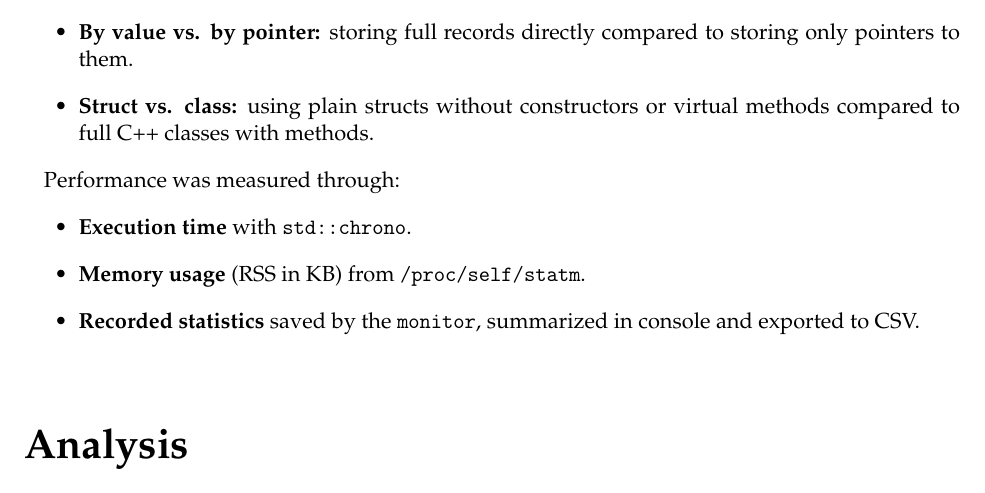
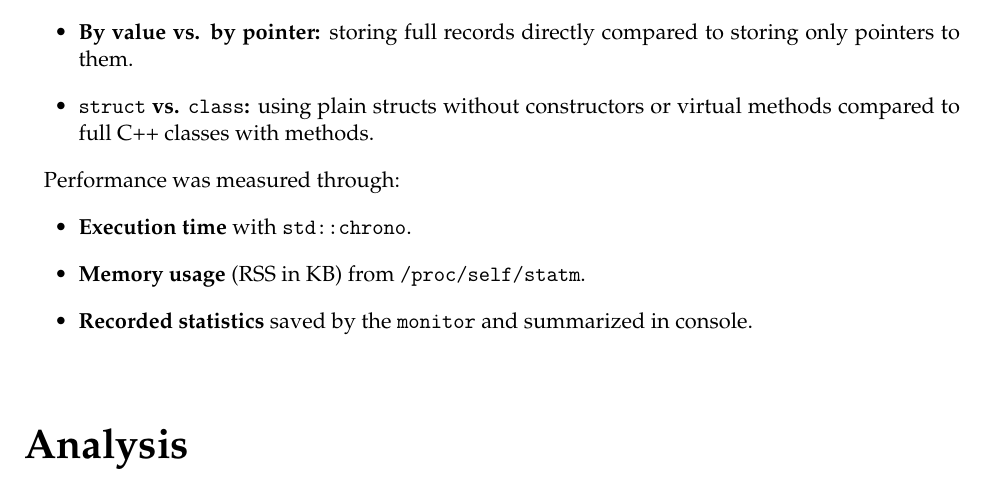
Before and after one commit to luismtorresv/census, a LaTeX document (docs/report/report-midterm_1-st0257.tex): part of page 4 of 7, cut so that both start at the same text. Compiled offline with pdfLaTeX.

Commit message:
Copyedit report

```diff
--- a/docs/report/report-midterm_1-st0257.tex
+++ b/docs/report/report-midterm_1-st0257.tex
@@ -77,16 +77,17 @@ Two main configurations were tested:
 \begin{itemize}
     \item \textbf{By value vs. by pointer:} storing full records directly
     compared to storing only pointers to them.
-    \item \textbf{Struct vs. class:} using plain structs without constructors or
-    virtual methods compared to full C++ classes with methods.
+    \item \textbf{\texttt{struct} vs. \texttt{class}:} using plain structs
+    without constructors or virtual methods compared to full C++ classes with
+    methods.
 \end{itemize}
 
 Performance was measured through:
 \begin{itemize}
     \item \textbf{Execution time} with \texttt{std::chrono}.
     \item \textbf{Memory usage} (RSS in KB) from \texttt{/proc/self/statm}.
-    \item \textbf{Recorded statistics} saved by the \texttt{monitor}, summarized
-    in console and exported to CSV.
+    \item \textbf{Recorded statistics} saved by the \texttt{monitor} and
+    summarized in console.
 \end{itemize}
 
 \section{Analysis}
```
Also changed, not shown: docs/report/report-midterm_1-st0257.pdf.
